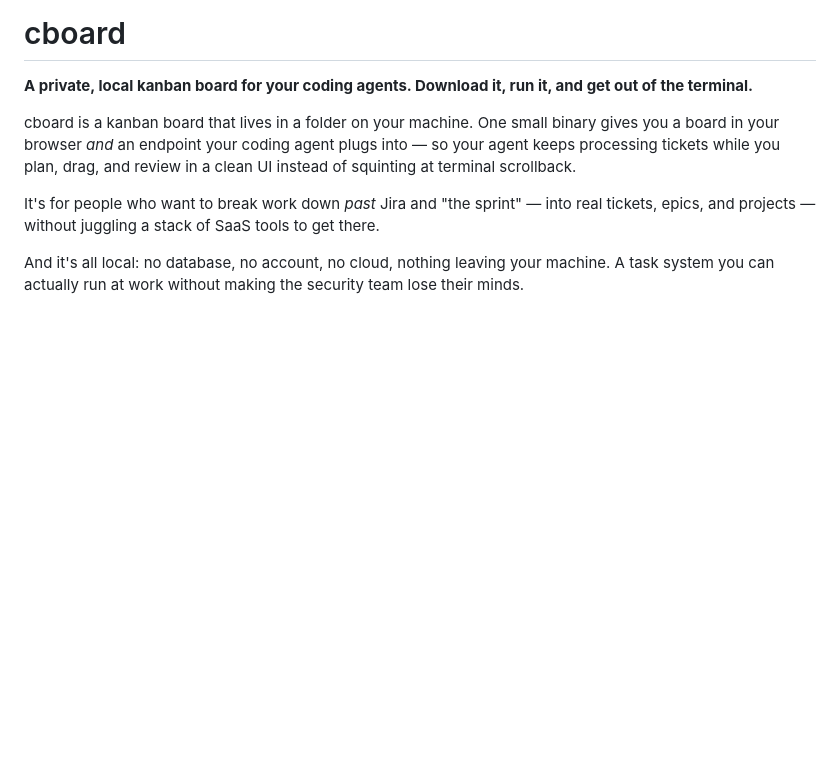
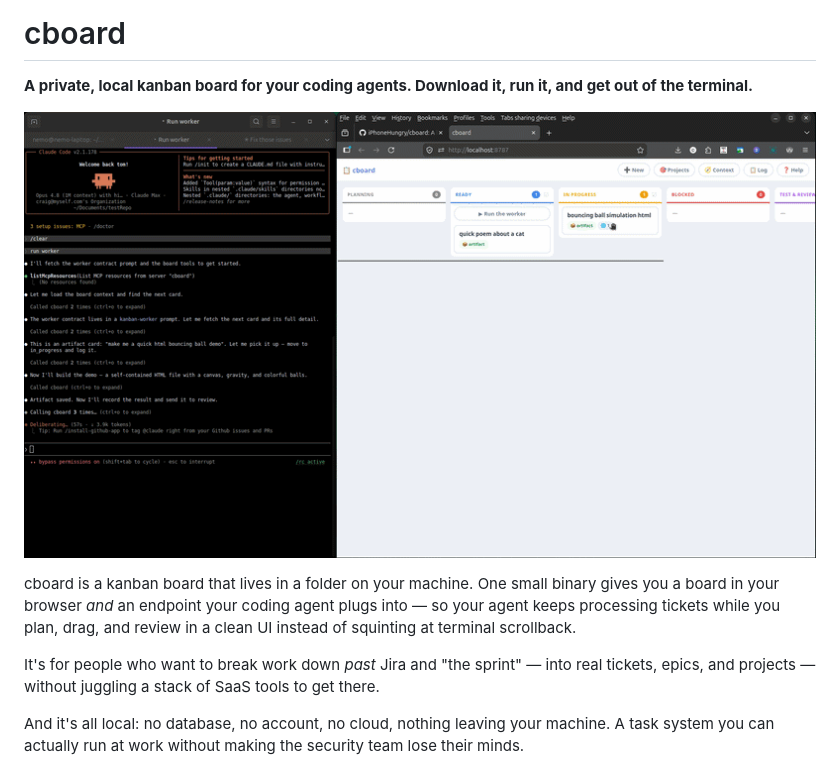
Before and after one commit to iPhoneHungry/cboard, a Markdown page: README.md, the part around the change. Rendered like a GitHub page; pictures changed too: docs/board_demo_1.gif (added); blank space fills up the shorter version.

Commit message:
README: add a demo GIF at the top
Show the worker loop in action — agent picks a Ready card, builds it, parks the
result for review — right under the tagline so it's the first thing visitors see.

Co-Authored-By: Claude Opus 4.8 (1M context) <noreply@anthropic.com>

```diff
--- a/README.md
+++ b/README.md
@@ -1,6 +1,8 @@
 # cboard
 
 **A private, local kanban board for your coding agents. Download it, run it, and get out of the terminal.**
+
+![cboard in action — an agent picks a card from Ready, builds it, and parks the result for review](docs/board_demo_1.gif)
 
 cboard is a kanban board that lives in a folder on your machine. One small binary gives you a
 board in your browser *and* an endpoint your coding agent plugs into — so your agent keeps
```
